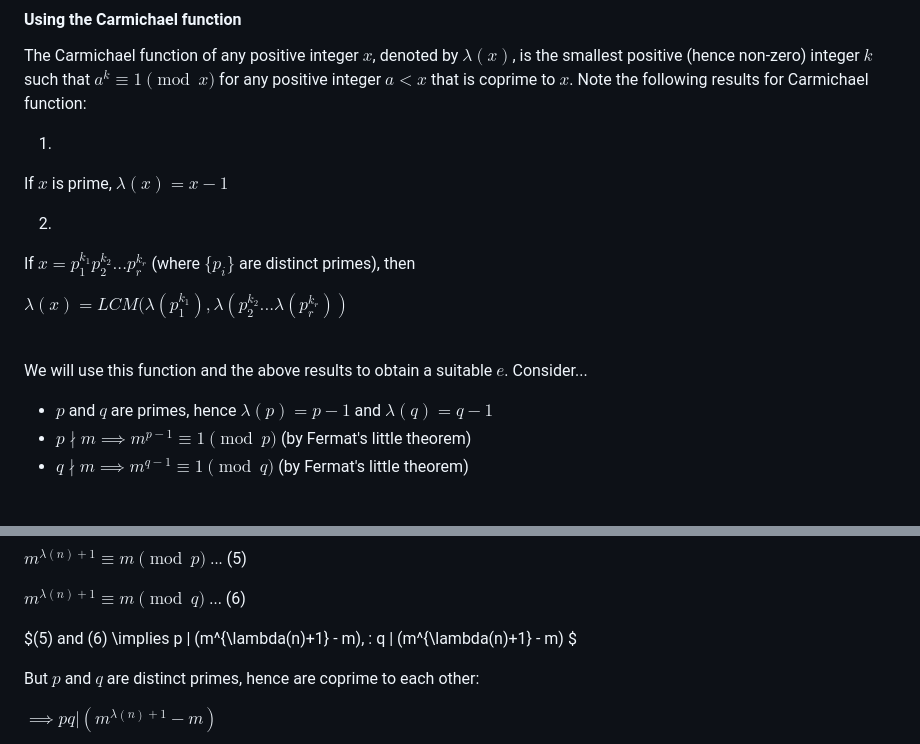
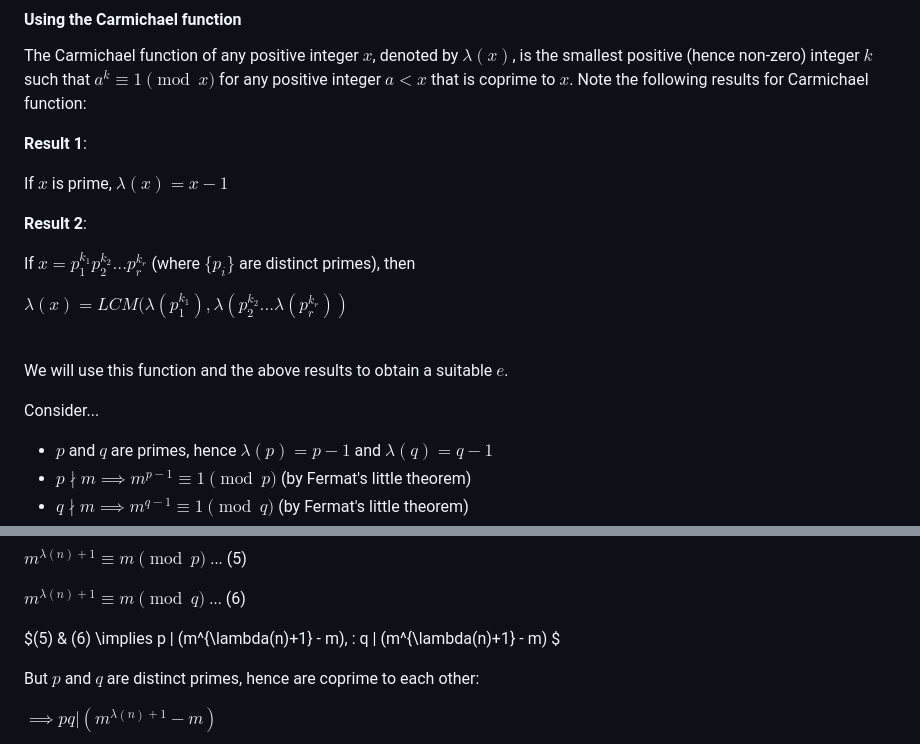
Before and after one commit to pranigopu/mathematics, a Markdown page: numberTheory/applicationsOfNumberTheory/README.md, 2 parts joined by grey strips. Rendered like a GitHub page; blank space fills up the shorter version.

```diff
--- a/numberTheory/applicationsOfNumberTheory/README.md
+++ b/numberTheory/applicationsOfNumberTheory/README.md
@@ -204,11 +204,11 @@ Now, note that we from this, we can derive a result that states that for any two
 #### Using the Carmichael function
 The Carmichael function of any positive integer $x$, denoted by $\lambda(x)$, is the smallest positive (hence non-zero) integer $k$ such that $a^k \equiv 1 \pmod x$ for any positive integer $a < x$ that is coprime to $x$. Note the following results for Carmichael function:
 
-1.
+**Result 1**:
 
 If $x$ is prime, $\lambda(x)=x-1$
 
-2.
+**Result 2**:
 
 If $x=p_1^{k_1}p_2^{k_2}...p_r^{k_r}$ (where $\{p_i\}$ are distinct primes), then
 
@@ -216,8 +216,8 @@ $\lambda(x)=LCM(\lambda(p_1^{k_1}),\lambda(p_2^{k_2}...\lambda(p_r^{k_r}))$
 <br><br>
 
 We will use this function and the above results to obtain a suitable $e$.
+
 Consider...
-
 
 - $p$ and $q$ are primes, hence $\lambda(p)=p-1$ and $\lambda(q)=q-1$
 - $p \nmid m \implies m^{p-1} \equiv 1 \pmod p$ (by Fermat's little theorem)
@@ -255,7 +255,7 @@ $m^{\lambda(n)+1} \equiv m \pmod p$ ... (5)
 
 $m^{\lambda(n)+1} \equiv m \pmod q$ ... (6)
 
-$(5) and  (6) \implies p | (m^{\lambda(n)+1} - m), \: q | (m^{\lambda(n)+1} - m) $
+$(5) \& (6) \implies p | (m^{\lambda(n)+1} - m), \: q | (m^{\lambda(n)+1} - m) $
 
 But $p$ and $q$ are distinct primes, hence are coprime to each other:
 
```
Also changed, not shown: other parts of numberTheory/applicationsOfNumberTheory/README.md (+1 -3 lines).
